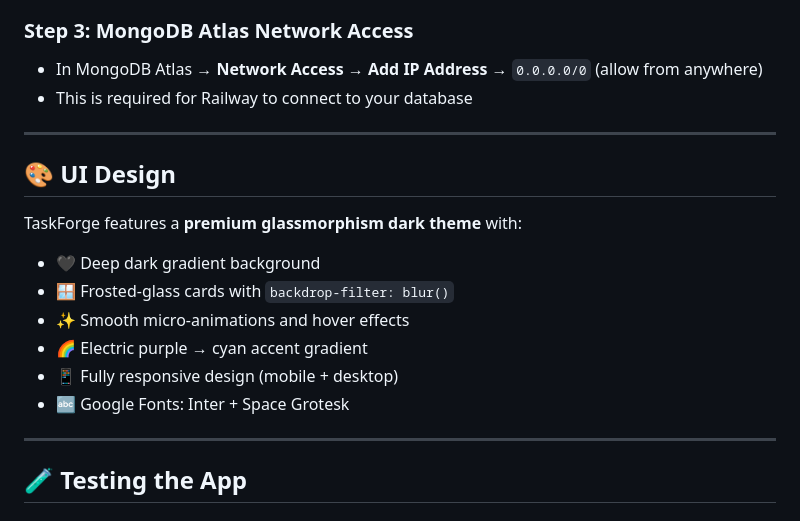
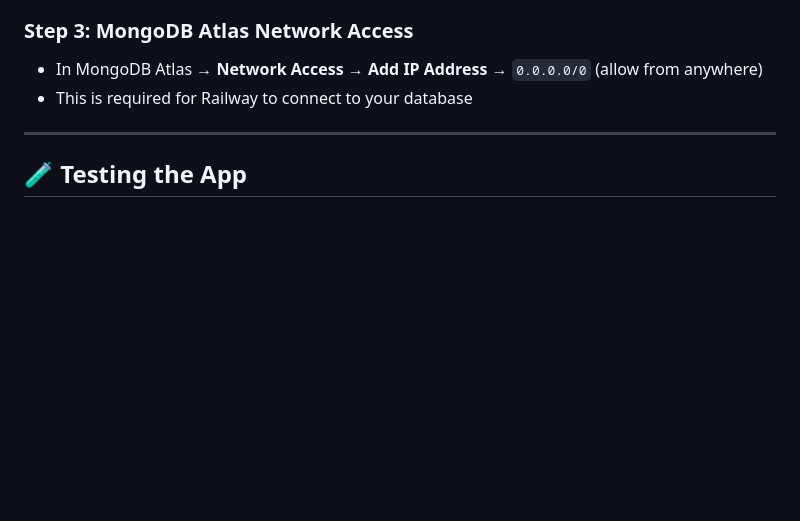
Before and after one commit to nihar123812/TaskForge, a Markdown page: README.md, the part around the change. GitHub-like rendering; blank space fills up the shorter version.

Commit message:
Remove UI Design section from README
Removed UI Design section from README.md.

```diff
--- a/README.md
+++ b/README.md
@@ -227,18 +227,6 @@ git push -u origin main
 
 ---
 
-## 🎨 UI Design
-
-TaskForge features a **premium glassmorphism dark theme** with:
-- 🖤 Deep dark gradient background
-- 🪟 Frosted-glass cards with `backdrop-filter: blur()`
-- ✨ Smooth micro-animations and hover effects
-- 🌈 Electric purple → cyan accent gradient
-- 📱 Fully responsive design (mobile + desktop)
-- 🔤 Google Fonts: Inter + Space Grotesk
-
----
-
 ## 🧪 Testing the App
 
 ### Quick Start Flow:
```
